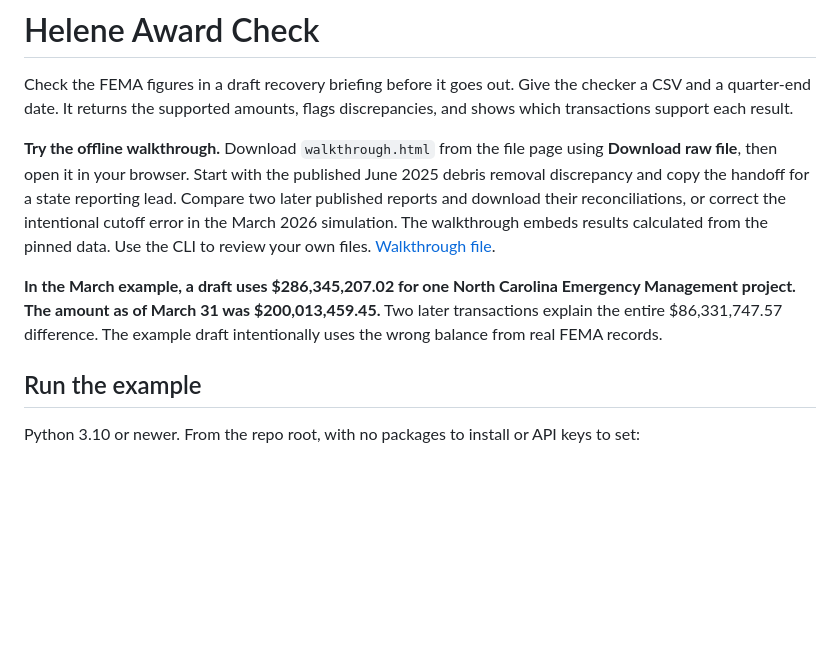
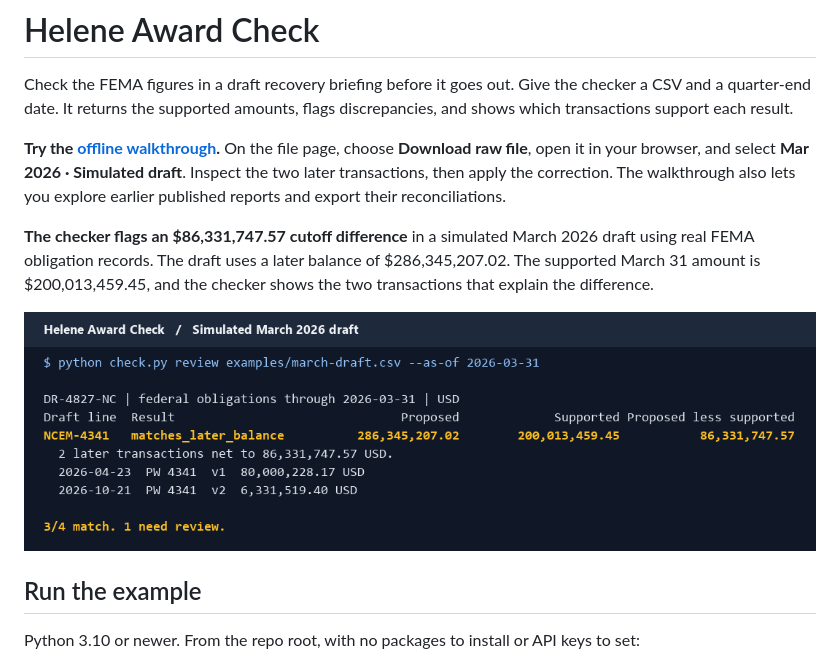
Before and after one commit to domcity2003/helene-award-check, a Markdown page: README.md, the part around the change. GitHub-like rendering; pictures changed too: march-cutoff.png (added); blank space fills up the shorter version.

Commit message:
Polish portfolio README and reviewer evidence

```diff
--- a/README.md
+++ b/README.md
@@ -2,9 +2,11 @@
 
 Check the FEMA figures in a draft recovery briefing before it goes out. Give the checker a CSV and a quarter-end date. It returns the supported amounts, flags discrepancies, and shows which transactions support each result.
 
-**Try the offline walkthrough.** Download `walkthrough.html` from the file page using **Download raw file**, then open it in your browser. Start with the published June 2025 debris removal discrepancy and copy the handoff for a state reporting lead. Compare two later published reports and download their reconciliations, or correct the intentional cutoff error in the March 2026 simulation. The walkthrough embeds results calculated from the pinned data. Use the CLI to review your own files. [Walkthrough file](walkthrough.html).
+**Try the [offline walkthrough](walkthrough.html).** On the file page, choose **Download raw file**, open it in your browser, and select **Mar 2026 · Simulated draft**. Inspect the two later transactions, then apply the correction. The walkthrough also lets you explore earlier published reports and export their reconciliations.
 
-**In the March example, a draft uses $286,345,207.02 for one North Carolina Emergency Management project. The amount as of March 31 was $200,013,459.45.** Two later transactions explain the entire $86,331,747.57 difference. The example draft intentionally uses the wrong balance from real FEMA records.
+**The checker flags an $86,331,747.57 cutoff difference** in a simulated March 2026 draft using real FEMA obligation records. The draft uses a later balance of $286,345,207.02. The supported March 31 amount is $200,013,459.45, and the checker shows the two transactions that explain the difference.
+
+![CLI excerpt for the simulated March draft, showing the flagged balance and the two transactions posted after the cutoff.](march-cutoff.png)
 
 ## Run the example
 
```
